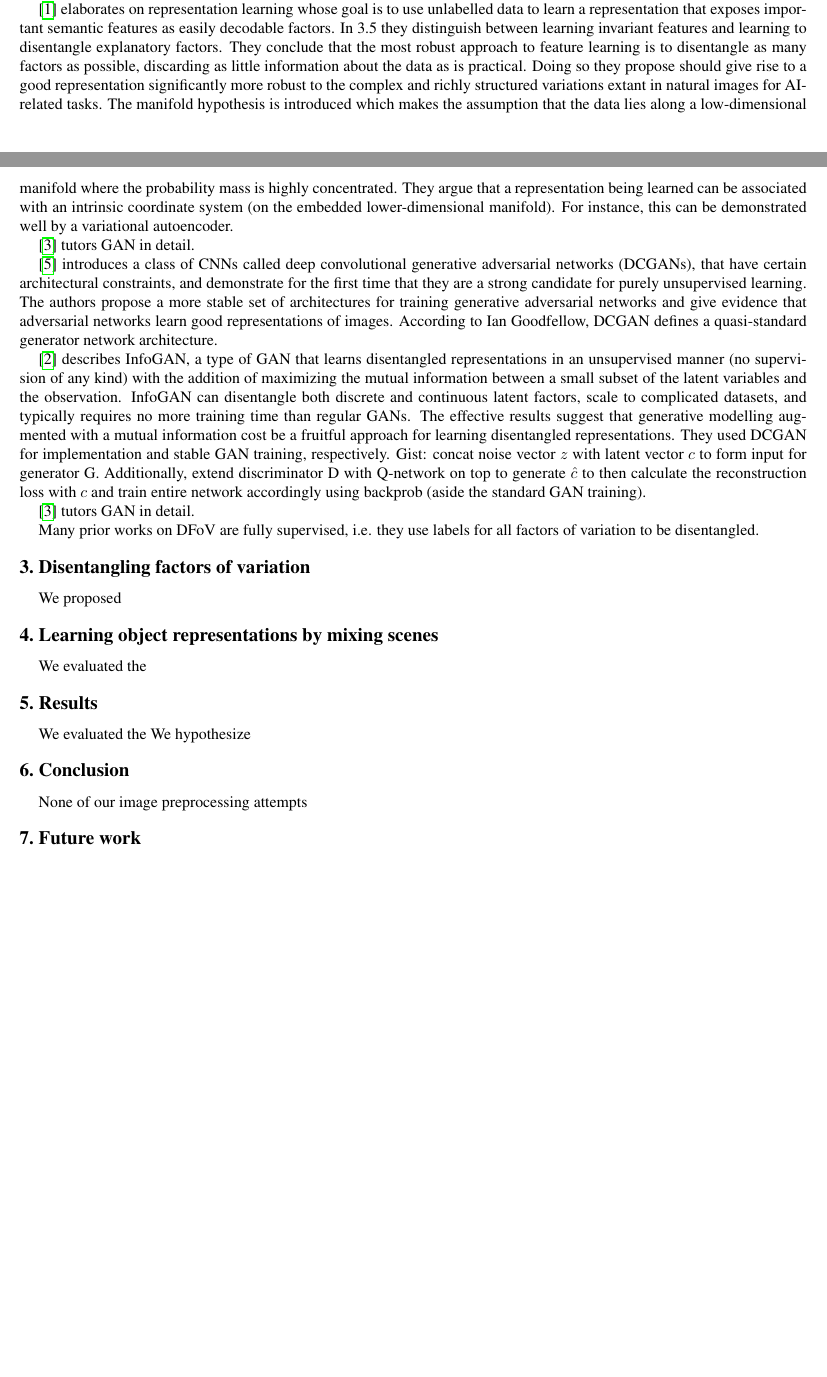
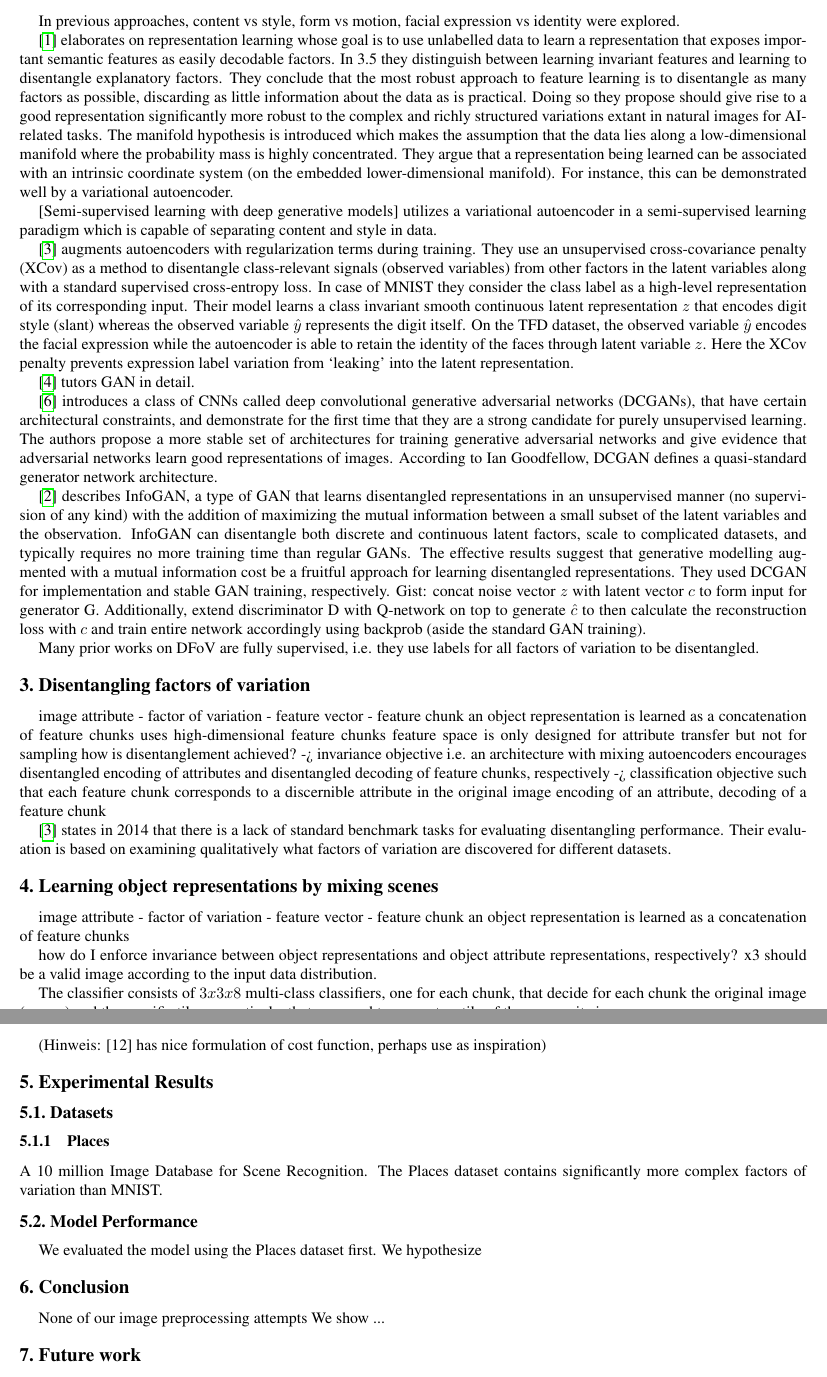
Before and after one commit to lukaszbinden/learning-object-representations-by-mixing-scenes, a LaTeX thesis (latex/master_thesis.tex): two parts of pages 1 and 2 of 2 before the commit and two parts of pages 2 and 3 of 3 after it, joined at a grey line, cut at the place of the change, the shorter picture padded with empty space. Compiled offline with pdfLaTeX.

Commit message:
update thesis

```diff
--- a/latex/master_thesis.tex
+++ b/latex/master_thesis.tex
@@ -75,10 +79,20 @@ This work builds on the results of \cite{1711.07410} and \cite{1711.02245}.
 Furthermore, they analyze the reference ambiguity and prove that it is unavoidable when disentangling with only weak labels. The problem occurs when a decoder reproduces the data without satisfying the disentangling properties for the varying attribute $v$. Practically, this means not all the factors of variation can provably be disentangled from weakly labeled data (i.e. when only $c$ is known for image pairs).
 %-- [16] end -------------------------------
 
+%-- from [12]
+In previous approaches, content vs style, form vs motion, facial expression vs identity were explored.
+
 %-- [15] start -------------------------------
 \par\cite{1206.5538} elaborates on representation learning whose goal is to use unlabelled data to learn a representation that exposes important semantic features as easily decodable factors. In 3.5 they distinguish between learning invariant features and learning to disentangle explanatory factors. They conclude that the most robust approach to feature learning is to disentangle as many factors as possible, discarding as little information about the data as is practical. Doing so they propose should give rise to a good representation significantly more robust to the complex and richly structured variations extant in natural images for AI-related tasks. The manifold hypothesis is introduced which makes the assumption that the data lies along a low-dimensional manifold where the probability mass is highly concentrated. They argue that a representation being learned can be associated with an intrinsic coordinate system (on the embedded lower-dimensional manifold). For instance, this can be demonstrated well by a variational autoencoder.
+%-- [15] end -------------------------------
 
-%-- [15] end -------------------------------
+%-- [27] start (nicht sicher ob inkludieren soll) ------------------------
+[Semi-supervised learning with deep generative models] utilizes a variational autoencoder in a semi-supervised learning paradigm which is capable of separating content and style in data.
+%-- [27] end -------------------------------
+
+%-- [12] Discovering Hidden FoV in DN -- start -------------------
+\par\cite{1412.6583} augments autoencoders with regularization terms during training. They use an unsupervised cross-covariance penalty (XCov) as a method to disentangle class-relevant signals (observed variables) from other factors in the latent variables along with a standard supervised cross-entropy loss. In case of MNIST they consider the class label as a high-level representation of its corresponding input. Their model learns a class invariant smooth continuous latent representation $z$ that encodes digit style (slant) whereas the observed variable $\hat{y}$ represents the digit itself. On the TFD dataset, the observed variable $\hat{y}$ encodes the facial expression while the autoencoder is able to retain the identity of the faces through latent variable $z$. Here the XCov penalty prevents expression label variation from ‘leaking’ into the latent representation.
+%-- [12] end -------------------------------
 
 %-- [20] start -------------------------------
 \par\cite{1701.00160} tutors GAN in detail.
@@ -92,37 +106,59 @@ Furthermore, they analyze the reference ambiguity and prove that it is unavoidab
 \par\cite{1606.03657} describes InfoGAN, a type of GAN that learns disentangled representations in an unsupervised manner (no supervision of any kind) with the addition of maximizing the mutual information between a small subset of the latent variables and the observation. InfoGAN can disentangle both discrete and continuous latent factors, scale to complicated datasets, and typically requires no more training time than regular GANs.  The effective results suggest that generative modelling augmented with a mutual information cost be a fruitful approach for learning disentangled representations. They used DCGAN for implementation and stable GAN training, respectively. Gist: concat noise vector $z$ with latent vector $c$ to form input for generator G. Additionally, extend discriminator D with Q-network on top to generate $\hat{c}$ to then calculate the reconstruction loss with $c$ and train entire network accordingly using backprob (aside the standard GAN training).
 %-- [26] INFOGAN end -------------------------------
 
-%-- [20] start -------------------------------
-\par\cite{1701.00160} tutors GAN in detail.
-%-- [20] end -------------------------------
-
 \par Many prior works on DFoV are fully supervised, i.e. they use labels for all factors of variation to be disentangled.
 
-%------------------------------------------------------------------------
+%=========================================================================
 % Problem statement
 \section{Disentangling factors of variation}
-We proposed
+image attribute - factor of variation - feature vector - feature chunk
+an object representation is learned as a concatenation of feature chunks
+uses high-dimensional feature chunks
+feature space is only designed for attribute transfer but not for sampling
+how is disentanglement achieved?
+-> invariance objective i.e. an architecture with mixing autoencoders encourages disentangled encoding of attributes and disentangled decoding of feature chunks, respectively
+-> classification objective such that each feature chunk corresponds to a discernible attribute in the original image
+encoding of an attribute, decoding of a feature chunk
 
-%-------------------------------------------------------------------------
+\par\cite{1412.6583} states in 2014 that there is a lack of standard benchmark tasks for evaluating disentangling performance. Their evaluation is based on examining qualitatively what factors of variation are discovered for different datasets.
+
+
+
+%=========================================================================
 % Method
 \section{Learning object representations by mixing scenes}
-We evaluated the
+image attribute - factor of variation - feature vector - feature chunk
+an object representation is learned as a concatenation of feature chunks
 
-%-------------------------------------------------------------------------
-\section{Results}
-We evaluated the
+how do I enforce invariance between object representations and object attribute representations, respectively?
+x3 should be a valid image according to the input data distribution.
+
+The classifier consists of $3x3x8$ multi-class classifiers, one for each chunk, that decide for each chunk the original image ($x_1$, $x_2$) and the specific tile, respectively, that was used to generate a tile of the composite image.
+
+(Hinweis: [12] has nice formulation of cost function, perhaps use as inspiration)
+
+
+%=========================================================================
+\section{Experimental Results}
+\subsection{Datasets}
+\subsubsection{Places}
+A 10 million Image Database for Scene Recognition. The Places dataset contains significantly more complex factors of variation than MNIST.
+
+\subsection{Model Performance}
+We evaluated the model using the Places dataset first.
 We hypothesize
 
-%------------------------------------------------------------------------
+%=========================================================================
 \section{Conclusion}
 None of our image preprocessing attempts
+We show ...
 
 \section{Future work}
 In general, run the experiments
 
 \printbibliography
 
-%------------------------------------------------------------------------
+%=========================================================================
 \begin{appendices}
 \section{Appendix}
 The contents...
```
Also changed, not shown: latex/bibliography.bib (+7 -0 lines), latex/master_thesis.tex (8 more changed lines).
